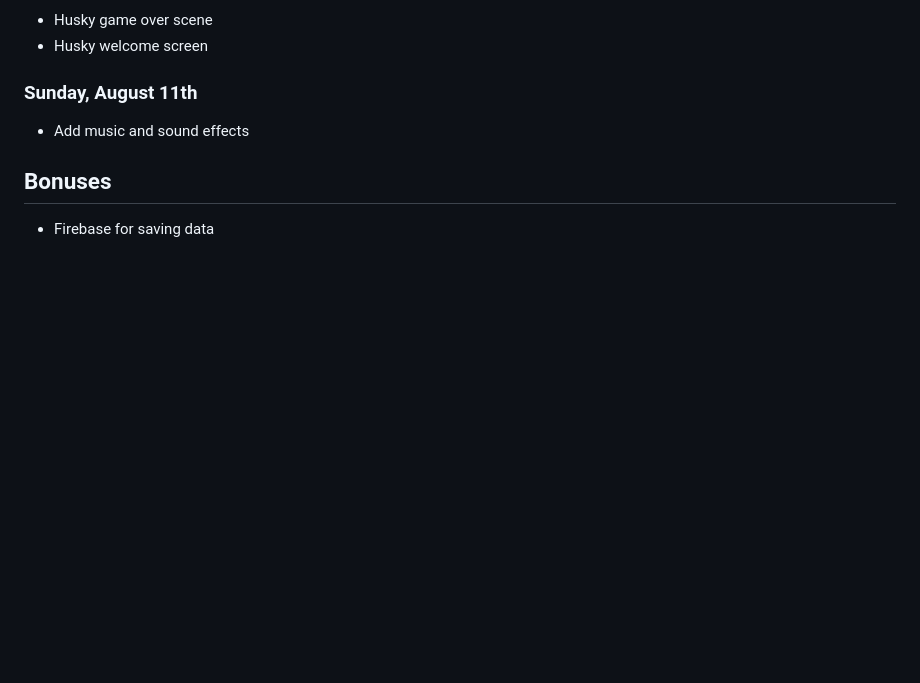
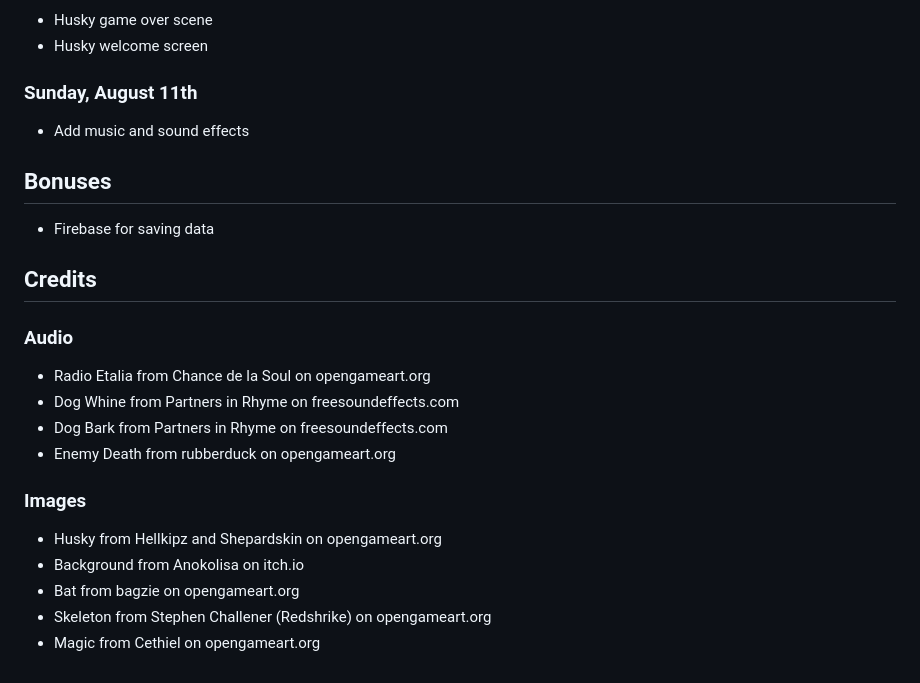
Before and after one commit to AprilHGraves/Husky-Adventure, a Markdown page: README.md, the part around the change. GitHub-like rendering; blank space fills up the shorter version.

Commit message:
Style project and add credits. Also improve battling.

```diff
--- a/README.md
+++ b/README.md
@@ -48,3 +48,16 @@ Sidescroller where a psychic husky defeats enemies
 
 ## Bonuses
 * Firebase for saving data
+
+## Credits
+### Audio
+* Radio Etalia from Chance de la Soul on opengameart.org
+* Dog Whine from Partners in Rhyme on freesoundeffects.com
+* Dog Bark from Partners in Rhyme on freesoundeffects.com
+* Enemy Death from rubberduck on opengameart.org
+### Images
+* Husky from Hellkipz and Shepardskin on opengameart.org
+* Background from Anokolisa on itch.io
+* Bat from bagzie on opengameart.org
+* Skeleton from Stephen Challener (Redshrike) on opengameart.org
+* Magic from Cethiel on opengameart.org
```
Also changed, not shown: assets/images/explosion.png (added), 13 other files.
